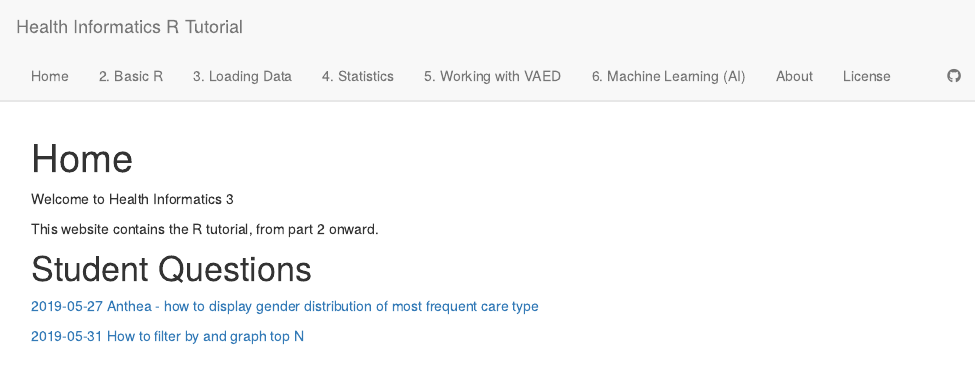
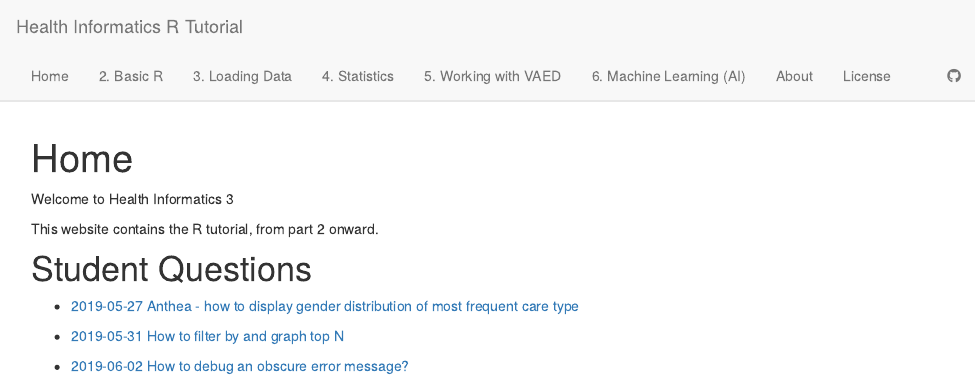
Before and after one commit to dewoller/health_informatics_3_r_tutorial, an R Markdown document (analysis/index.Rmd): the page in a window 1100 px wide, from its top. Rendered offline with R 4.5, knitr and Pandoc, with nearby package versions; drawn as R Markdown's standard HTML page in place of the format the file asks for.

Commit message:
wflow_publish("analysis/index.Rmd")

```diff
--- a/analysis/index.Rmd
+++ b/analysis/index.Rmd
@@ -12,6 +12,8 @@ This website contains the R tutorial, from part 2 onward.
 
 # Student Questions
 
-[2019-05-27 Anthea - how to display gender distribution of most frequent care type](Anthea_question_1.html)
+- [2019-05-27 Anthea - how to display gender distribution of most frequent care type](Anthea_question_1.html)
 
-[2019-05-31 How to filter by and graph top N ](top_n_demonstration.html)
+- [2019-05-31 How to filter by and graph top N ](top_n_demonstration.html)
+
+- [2019-06-02 How to debug an obscure error message?](Anthea_birthdates_question3.html)
```
